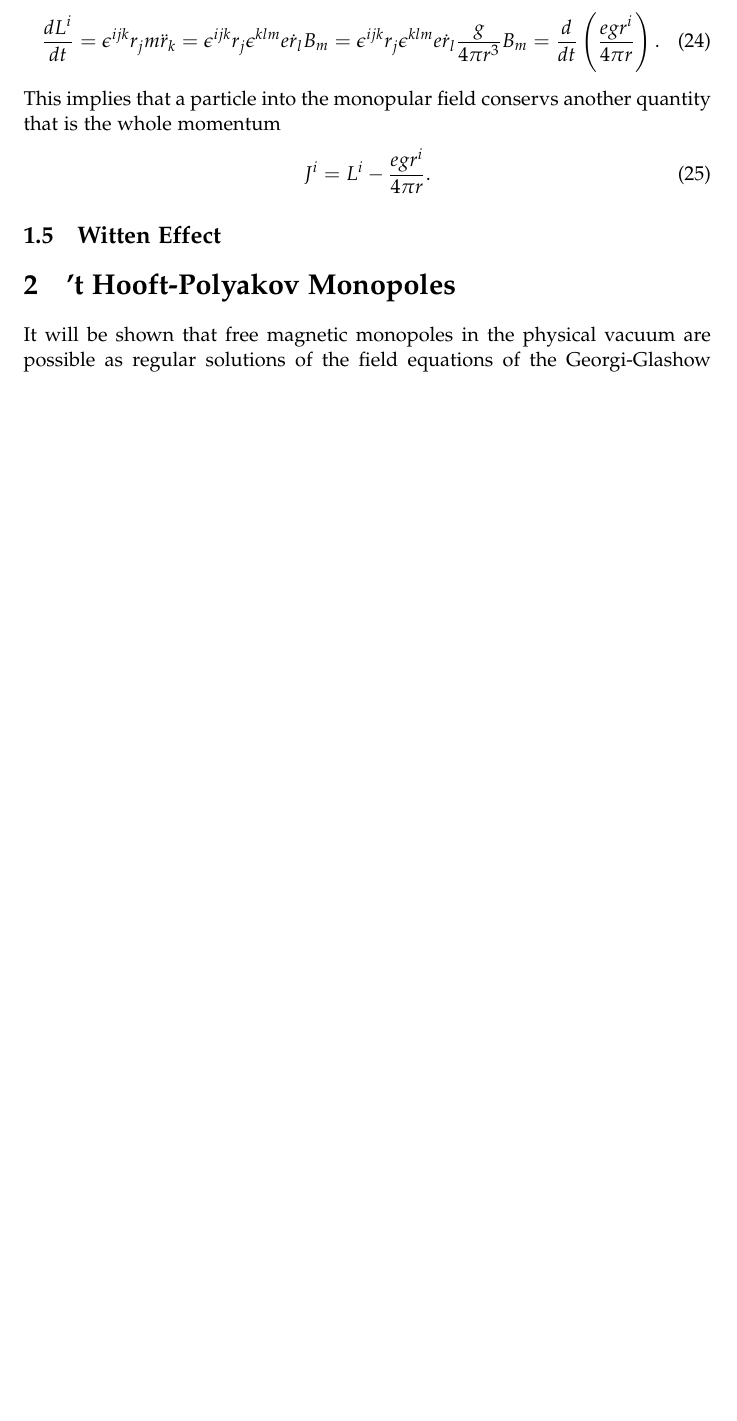
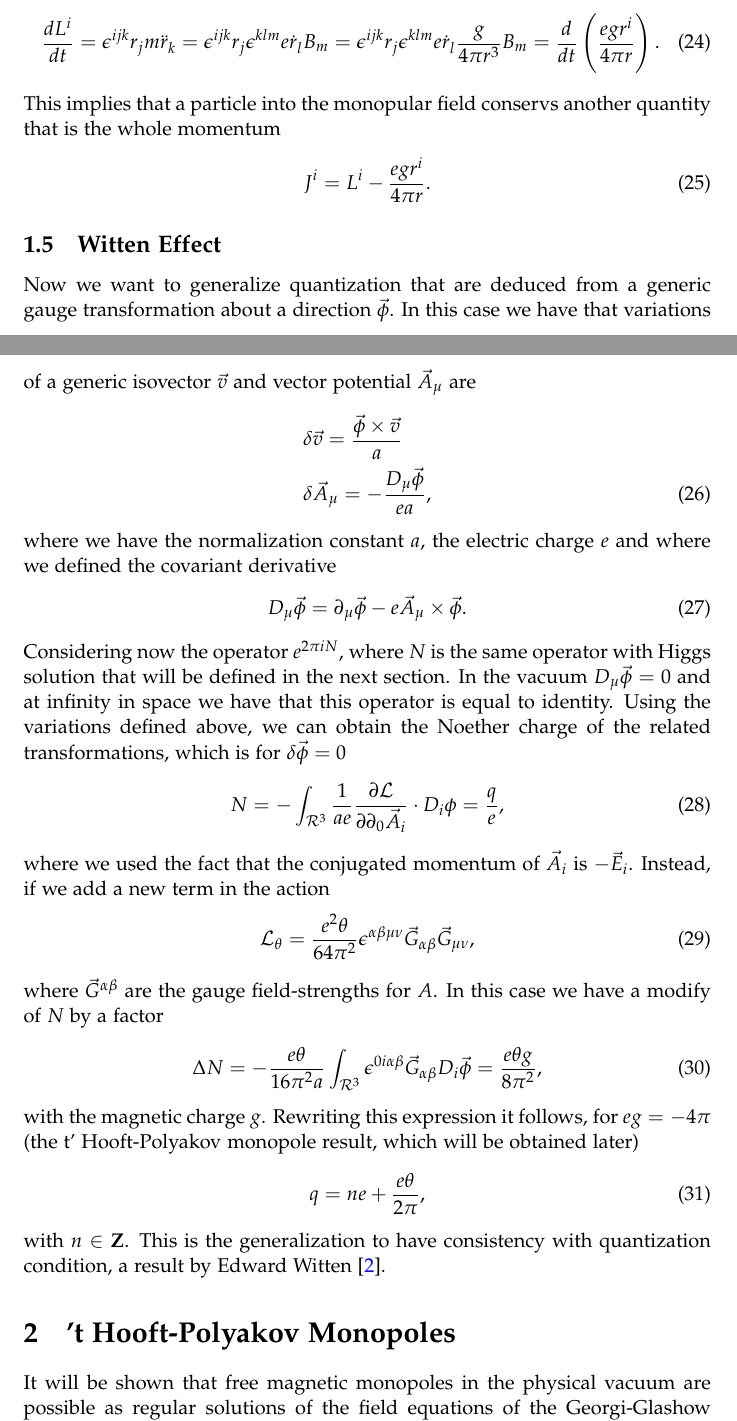
Before and after one commit to jacopok/Hooft-Polyakov-Monopoles, a LaTeX document (main.tex, which reads DiracMonopole.tex): part of page 5 of 17 before the commit and two parts of pages 5 and 6 of 17 after it, the two joined at a grey line, cut so that both start at the same text, the shorter picture padded with empty space. Compiled offline with pdfLaTeX.

Commit message:
Updates from Overleaf

```diff
--- a/DiracMonopole.tex
+++ b/DiracMonopole.tex
@@ -172,4 +172,30 @@ This implies that a particle into the monopular field conservs another quantity
 J^i=L^i-\frac{egr^i}{4\pi r}.
 \end{equation}
 \subsection{Witten Effect}
+Now we want to generalize quantization that are deduced from a generic gauge transformation about a direction $\vec\phi$. In this case we have that variations of a generic isovector $\vec v$ and vector potential $\vec A_\mu$ are
+\begin{align}
+&\delta\vec v=\frac{\vec\phi\times\vec v}{a}\nonumber\\
+&\delta\vec A_\mu=-\frac{D_\mu\vec\phi}{ea},
+\end{align}
+where we have the normalization constant $a$, the electric charge $e$ and where we defined the covariant derivative
+\begin{equation}
+D_\mu\vec\phi=\partial_\mu\vec\phi-e\vec A_\mu\times\vec\phi.
+\end{equation}
+Considering now the operator $e^{2\pi i N}$, where $N$ is the same operator with Higgs solution that will be defined in the next section. In the vacuum $D_\mu\vec\phi=0$ and at infinity in space we have that this operator is equal to identity. Using the variations defined above, we can obtain the Noether charge of the related transformations, which is for $\delta\vec\phi=0$
+\begin{equation}
+N=-\int_{\mathcal{R}^3}\frac{1}{ae}\frac{\partial\mathcal{L}}{\partial\partial_0\vec A_i}\cdot D_i\phi=\frac{q}{e},
+\end{equation}
+where we used the fact that the conjugated momentum of $\vec A_i$ is $-\vec E_i$.
+Instead, if we add a new term in the action
+\begin{equation}
+\mathcal{L}_\theta=\frac{e^2\theta}{64\pi^2}\epsilon^{\alpha\beta\mu\nu}\vec G_{\alpha\beta}\vec G_{\mu\nu},
+\end{equation}
+where $\vec G^{\alpha\beta}$ are the gauge field-strengths for $A$. In this case we have a modify of $N$ by a factor
+\begin{equation}
+\Delta N=-\frac{e\theta}{16\pi^2a}\int_{\mathcal{R}^3}\epsilon^{0i\alpha\beta}\vec G_{\alpha\beta}D_i\vec\phi=\frac{e\theta g}{8\pi^2},
+\end{equation}
+with the magnetic charge $g$. Rewriting this expression it follows, for $eg=-4\pi$ (the t' Hooft-Polyakov monopole result, which will be obtained later)\begin{equation}
+q=ne+\frac{e\theta}{2\pi},
+\end{equation}
+with $n\in\mathbf{Z}$. This is the generalization to have consistency with quantization condition, a result by Edward Witten \cite{Witten}.
 \end{document}
```
Also changed, not shown: Bibliography.tex (+4 -0 lines), DiracMonopole.tex (8 more changed lines).
